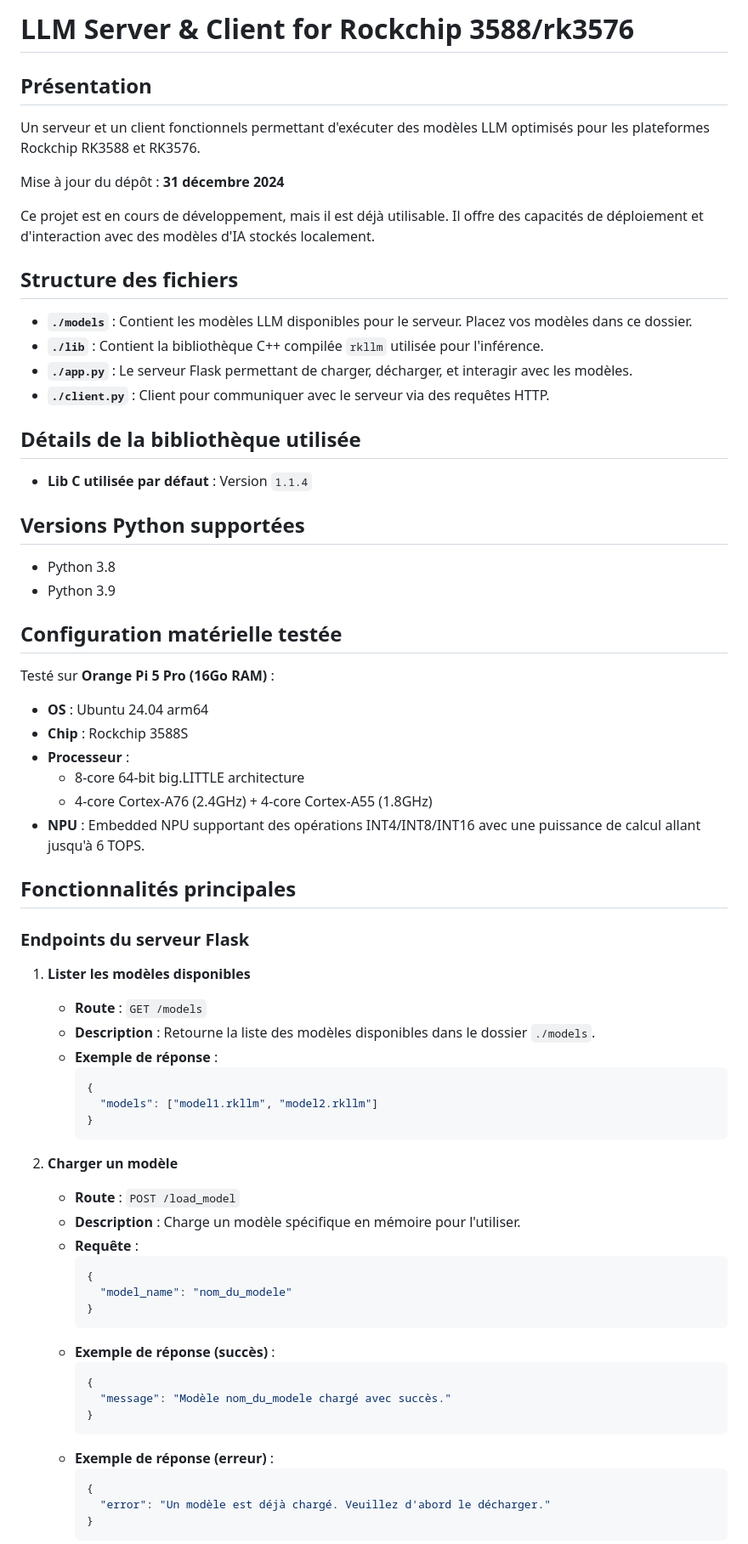
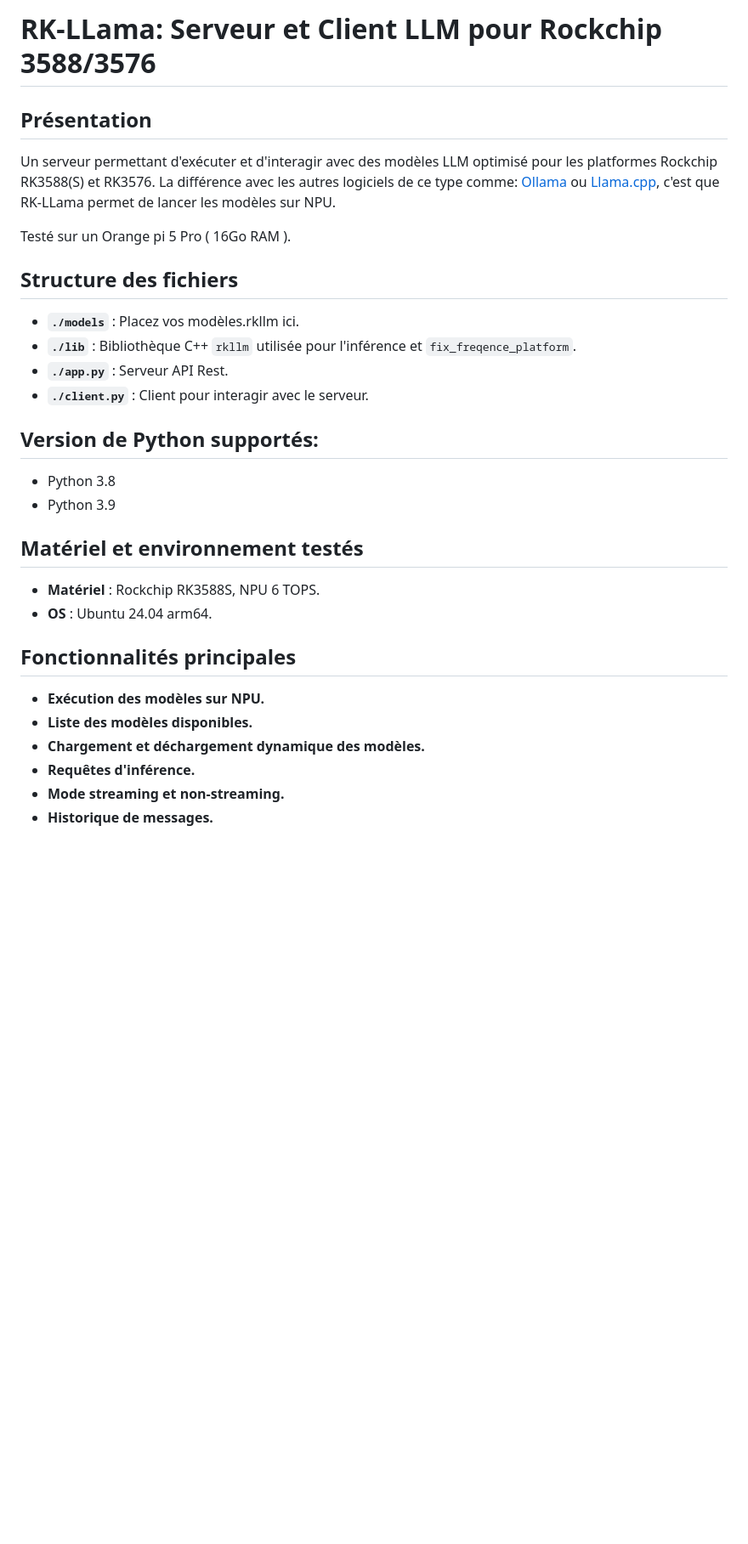
Before and after one commit to NotPunchnox/rkllama, a Markdown page: README.md, the part around one of its changes. Shown at 85% size. Drawn GitHub-style; blank space fills up the shorter version.

````diff
--- a/README.md
+++ b/README.md
@@ -1,67 +1,30 @@
-# LLM Server & Client for Rockchip 3588/rk3576
+# RK-LLama: Serveur et Client LLM pour Rockchip 3588/3576
 
 ## Présentation
-Un serveur et un client fonctionnels permettant d'exécuter des modèles LLM optimisés pour les plateformes Rockchip RK3588 et RK3576.
+Un serveur permettant d'exécuter et d'interagir avec des modèles LLM optimisé pour les platformes Rockchip RK3588(S) et RK3576.
+La différence avec les autres logiciels de ce type comme: [Ollama](https://ollama.com) ou [Llama.cpp](https://github.com/ggerganov/llama.cpp), c'est que RK-LLama permet de lancer les modèles sur NPU.
 
-Mise à jour du dépôt : **31 décembre 2024**
-
-Ce projet est en cours de développement, mais il est déjà utilisable. Il offre des capacités de déploiement et d'interaction avec des modèles d'IA stockés localement.
+Testé sur un Orange pi 5 Pro ( 16Go RAM ).
 
 ## Structure des fichiers
-- **`./models`** : Contient les modèles LLM disponibles pour le serveur. Placez vos modèles dans ce dossier.
-- **`./lib`** : Contient la bibliothèque C++ compilée `rkllm` utilisée pour l'inférence.
-- **`./app.py`** : Le serveur Flask permettant de charger, décharger, et interagir avec les modèles.
-- **`./client.py`** : Client pour communiquer avec le serveur via des requêtes HTTP.
+- **`./models`** : Placez vos modèles.rkllm ici.
+- **`./lib`** : Bibliothèque C++ `rkllm` utilisée pour l'inférence et `fix_freqence_platform`.
+- **`./app.py`** : Serveur API Rest.
+- **`./client.py`** : Client pour interagir avec le serveur.
 
-## Détails de la bibliothèque utilisée
-- **Lib C utilisée par défaut** : Version `1.1.4`
-
-## Versions Python supportées
+## Version de Python supportés:
 - Python 3.8
 - Python 3.9
 
-## Configuration matérielle testée
-Testé sur **Orange Pi 5 Pro (16Go RAM)** :
-- **OS** : Ubuntu 24.04 arm64
-- **Chip** : Rockchip 3588S
-- **Processeur** :
-  - 8-core 64-bit big.LITTLE architecture
-  - 4-core Cortex-A76 (2.4GHz) + 4-core Cortex-A55 (1.8GHz)
-- **NPU** : Embedded NPU supportant des opérations INT4/INT8/INT16 avec une puissance de calcul allant jusqu'à 6 TOPS.
+## Matériel et environnement testés
+- **Matériel** : Rockchip RK3588S, NPU 6 TOPS.
+- **OS** : Ubuntu 24.04 arm64.
 
 ## Fonctionnalités principales
+- **Exécution des modèles sur NPU.**
+- **Liste des modèles disponibles.**
+- **Chargement et déchargement dynamique des modèles.**
+- **Requêtes d'inférence.**
+- **Mode streaming et non-streaming.**
+- **Historique de messages.**
 
-### Endpoints du serveur Flask
-
-1. **Lister les modèles disponibles**
-   - **Route** : `GET /models`
-   - **Description** : Retourne la liste des modèles disponibles dans le dossier `./models`.
-   - **Exemple de réponse** :
-     ```json
-     {
-       "models": ["model1.rkllm", "model2.rkllm"]
-     }
-     ```
-
-2. **Charger un modèle**
-   - **Route** : `POST /load_model`
-   - **Description** : Charge un modèle spécifique en mémoire pour l'utiliser.
-   - **Requête** :
-     ```json
-     {
-       "model_name": "nom_du_modele"
-     }
-     ```
-   - **Exemple de réponse (succès)** :
-     ```json
-     {
-       "message": "Modèle nom_du_modele chargé avec succès."
-     }
-     ```
-   - **Exemple de réponse (erreur)** :
-     ```json
-     {
-       "error": "Un modèle est déjà chargé. Veuillez d'abord le décharger."
-     }
-     ```
-
````
Also changed, not shown: other parts of README.md (+7 -37 lines), documentation/api/README.md (added), documentation/ressources/chat.png (added), documentation/ressources/commands.png (added), documentation/ressources/launch_chat.png (added), documentation/ressources/list.png (added), documentation/ressources/server.png (added), 9 other files.
